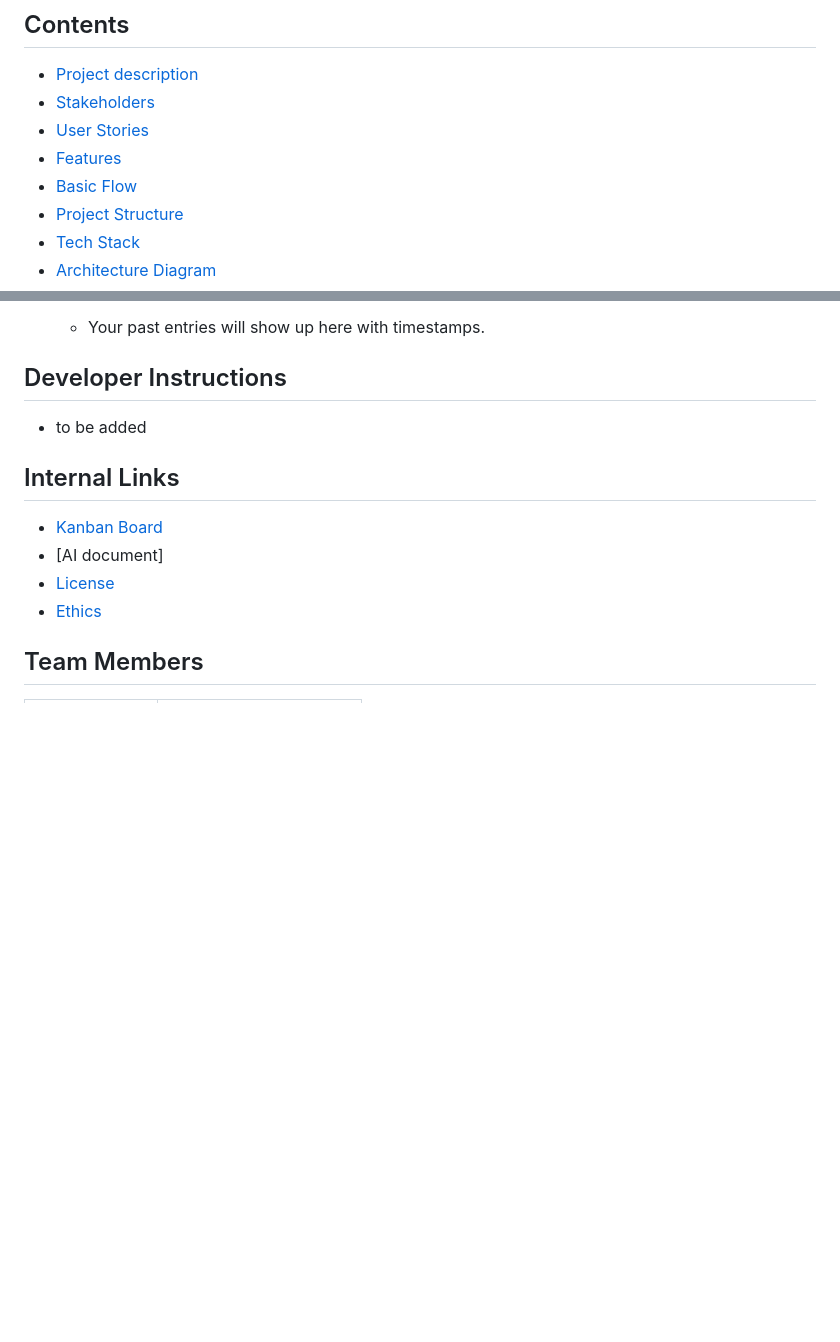
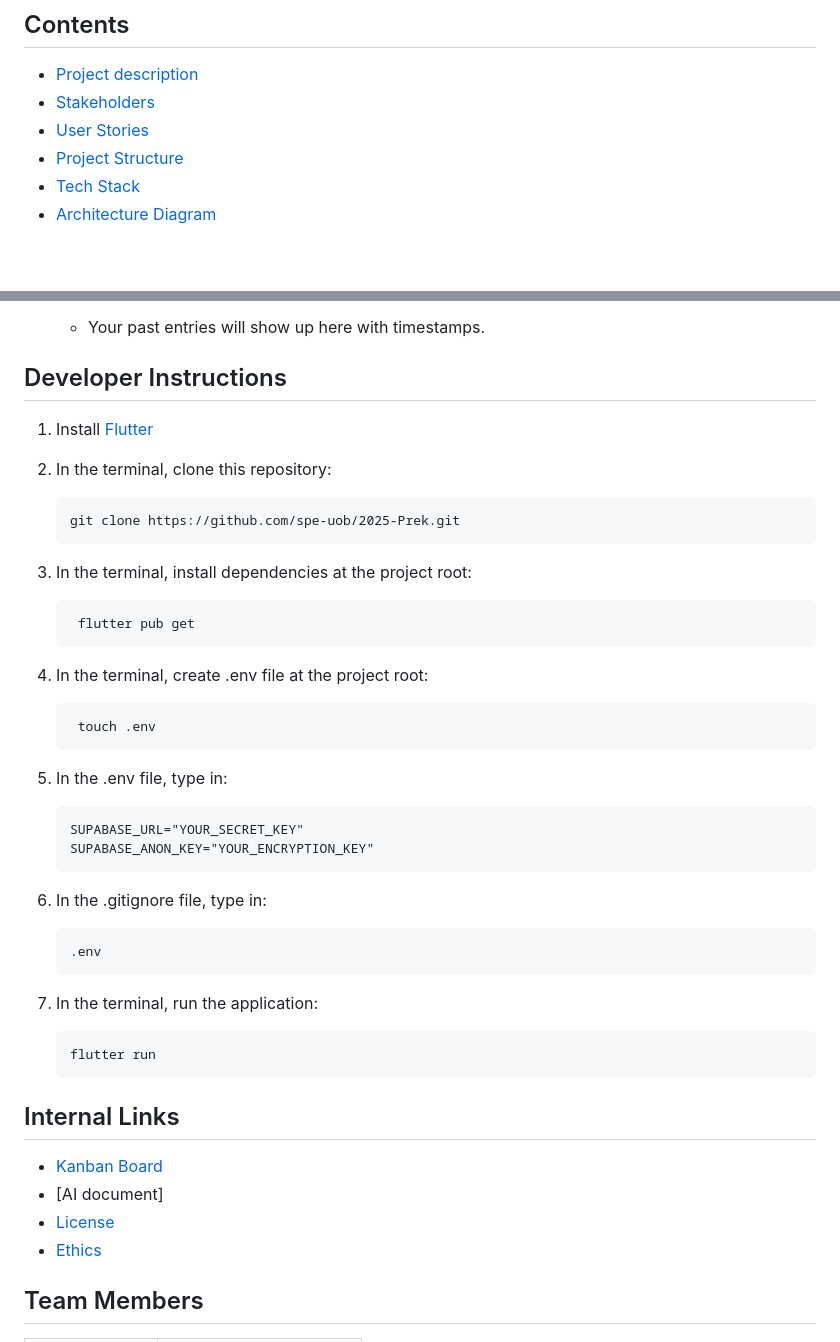
Before and after one commit to LHZZQ/Prek, a Markdown page: README.md, 2 parts joined by grey strips. Rendered like a GitHub page; blank space fills up the shorter version.

Commit message:
Updated developer instructions

````diff
--- a/README.md
+++ b/README.md
@@ -18,8 +18,6 @@
 - [Project description](#project-description)
 - [Stakeholders](#stakeholders)
 - [User Stories](#user-stories)
-- [Features](#features)
-- [Basic Flow](#basic-flow)
 - [Project Structure](#project-structure)
 - [Tech Stack](#tech-stack)
 - [Architecture Diagram](#architecture-diagram)
@@ -102,7 +100,37 @@ The **goal** of Prek is to create a simple, reflective, and uplifting digital sp
    - Your past entries will show up here with timestamps.
 
 ## Developer Instructions
-- to be added
+1. Install [Flutter](https://docs.flutter.dev/install/manual)
+2. In the terminal, clone this repository:
+
+   ```
+   git clone https://github.com/spe-uob/2025-Prek.git
+   ```
+3. In the terminal, install dependencies at the project root:
+
+    ```
+     flutter pub get
+    ```
+4. In the terminal, create .env file at the project root:
+    ```
+     touch .env
+    ```
+5. In the .env file, type in:
+
+   ```
+   SUPABASE_URL="YOUR_SECRET_KEY"
+   SUPABASE_ANON_KEY="YOUR_ENCRYPTION_KEY"
+   ```
+6. In the .gitignore file, type in:
+
+   ```
+   .env
+   ```
+7. In the terminal, run the application:
+
+   ```
+   flutter run
+   ```
 
 ## Internal Links
 - [Kanban Board](https://github.com/orgs/spe-uob/projects/342)
````
